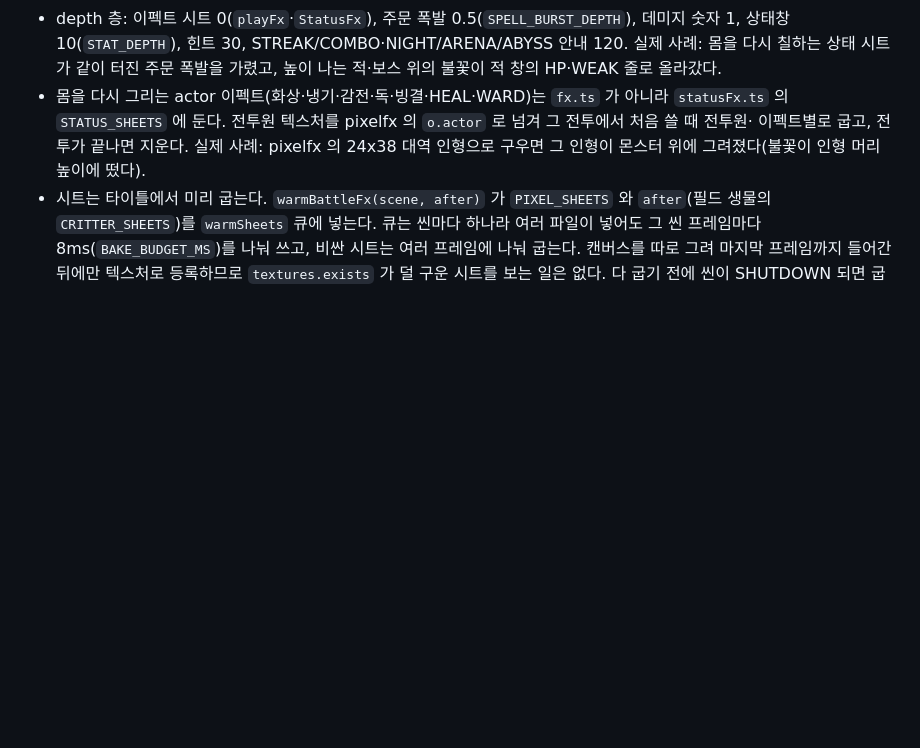
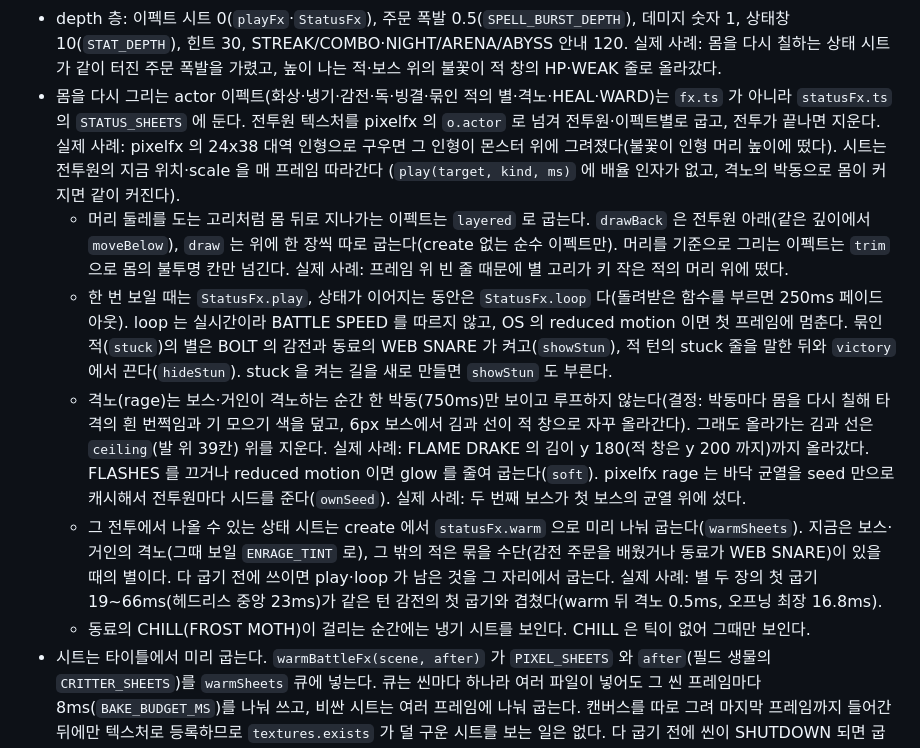
Before and after one commit to ysoftman/magic-world, a Markdown page: AGENTS.md, the part around the change. Drawn GitHub-style; blank space fills up the shorter version.

Commit message:
document the stun stars, the rage beat and the companion's frost

```diff
--- a/AGENTS.md
+++ b/AGENTS.md
@@ -620,10 +620,31 @@ Phaser 의 missing 텍스처가 대신 뜬다. 장비 아이콘은 영웅 장비
   상태창 10(`STAT_DEPTH`), 힌트 30, STREAK/COMBO·NIGHT/ARENA/ABYSS 안내 120. 실제 사례: 몸을 다시
   칠하는 상태 시트가 같이 터진 주문 폭발을 가렸고, 높이 나는 적·보스 위의 불꽃이 적 창의 HP·WEAK 줄로
   올라갔다.
-- 몸을 다시 그리는 actor 이펙트(화상·냉기·감전·독·빙결·HEAL·WARD)는 `fx.ts` 가 아니라 `statusFx.ts` 의
-  `STATUS_SHEETS` 에 둔다. 전투원 텍스처를 pixelfx 의 `o.actor` 로 넘겨 그 전투에서 처음 쓸 때 전투원·
-  이펙트별로 굽고, 전투가 끝나면 지운다. 실제 사례: pixelfx 의 24x38 대역 인형으로 구우면 그 인형이
-  몬스터 위에 그려졌다(불꽃이 인형 머리 높이에 떴다).
+- 몸을 다시 그리는 actor 이펙트(화상·냉기·감전·독·빙결·묶인 적의 별·격노·HEAL·WARD)는 `fx.ts` 가 아니라
+  `statusFx.ts` 의 `STATUS_SHEETS` 에 둔다. 전투원 텍스처를 pixelfx 의 `o.actor` 로 넘겨 전투원·이펙트별로
+  굽고, 전투가 끝나면 지운다. 실제 사례: pixelfx 의 24x38 대역 인형으로 구우면 그 인형이 몬스터 위에
+  그려졌다(불꽃이 인형 머리 높이에 떴다). 시트는 전투원의 지금 위치·scale 을 매 프레임 따라간다
+  (`play(target, kind, ms)` 에 배율 인자가 없고, 격노의 박동으로 몸이 커지면 같이 커진다).
+  - 머리 둘레를 도는 고리처럼 몸 뒤로 지나가는 이펙트는 `layered` 로 굽는다. `drawBack` 은 전투원 아래(같은
+    깊이에서 `moveBelow`), `draw` 는 위에 한 장씩 따로 굽는다(create 없는 순수 이펙트만). 머리를 기준으로
+    그리는 이펙트는 `trim` 으로 몸의 불투명 칸만 넘긴다. 실제 사례: 프레임 위 빈 줄 때문에 별 고리가 키 작은
+    적의 머리 위에 떴다.
+  - 한 번 보일 때는 `StatusFx.play`, 상태가 이어지는 동안은 `StatusFx.loop` 다(돌려받은 함수를 부르면 250ms
+    페이드아웃). loop 는 실시간이라 BATTLE SPEED 를 따르지 않고, OS 의 reduced motion 이면 첫 프레임에
+    멈춘다. 묶인 적(`stuck`)의 별은 BOLT 의 감전과 동료의 WEB SNARE 가 켜고(`showStun`), 적 턴의 stuck 줄을
+    말한 뒤와 `victory` 에서 끈다(`hideStun`). stuck 을 켜는 길을 새로 만들면 `showStun` 도 부른다.
+  - 격노(rage)는 보스·거인이 격노하는 순간 한 박동(750ms)만 보이고 루프하지 않는다(결정: 박동마다 몸을 다시
+    칠해 타격의 흰 번쩍임과 기 모으기 색을 덮고, 6px 보스에서 김과 선이 적 창으로 자꾸 올라간다). 그래도
+    올라가는 김과 선은 `ceiling`(발 위 39칸) 위를 지운다. 실제 사례: FLAME DRAKE 의 김이 y 180(적 창은 y 200
+    까지)까지 올라갔다. FLASHES 를 끄거나 reduced motion 이면 glow 를 줄여 굽는다(`soft`). pixelfx rage 는
+    바닥 균열을 seed 만으로 캐시해서 전투원마다 시드를 준다(`ownSeed`). 실제 사례: 두 번째 보스가 첫 보스의
+    균열 위에 섰다.
+  - 그 전투에서 나올 수 있는 상태 시트는 create 에서 `statusFx.warm` 으로 미리 나눠 굽는다(`warmSheets`).
+    지금은 보스·거인의 격노(그때 보일 `ENRAGE_TINT` 로), 그 밖의 적은 묶을 수단(감전 주문을 배웠거나 동료가
+    WEB SNARE)이 있을 때의 별이다. 다 굽기 전에 쓰이면 play·loop 가 남은 것을 그 자리에서 굽는다. 실제 사례:
+    별 두 장의 첫 굽기 19~66ms(헤드리스 중앙 23ms)가 같은 턴 감전의 첫 굽기와 겹쳤다(warm 뒤 격노 0.5ms,
+    오프닝 최장 16.8ms).
+  - 동료의 CHILL(FROST MOTH)이 걸리는 순간에는 냉기 시트를 보인다. CHILL 은 틱이 없어 그때만 보인다.
 - 시트는 타이틀에서 미리 굽는다. `warmBattleFx(scene, after)` 가 `PIXEL_SHEETS` 와 `after`(필드 생물의
   `CRITTER_SHEETS`)를 `warmSheets` 큐에 넣는다. 큐는 씬마다 하나라 여러 파일이 넣어도 그 씬 프레임마다
   8ms(`BAKE_BUDGET_MS`)를 나눠 쓰고, 비싼 시트는 여러 프레임에 나눠 굽는다. 캔버스를 따로 그려 마지막
```
Also changed, not shown: README.md (+1 -1 lines).
